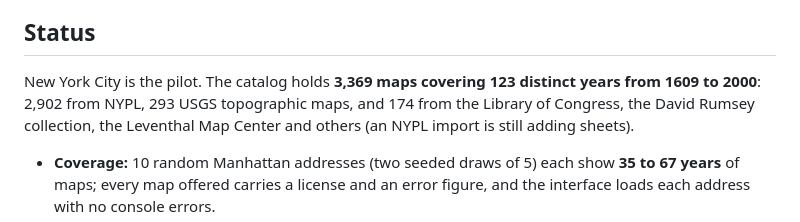
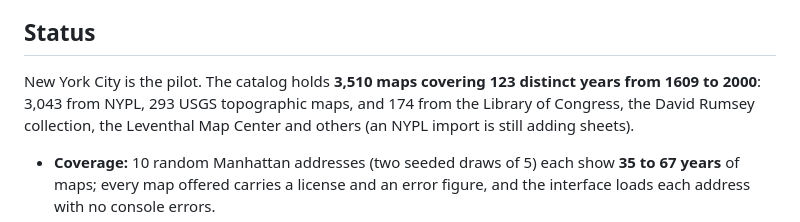
Before and after one commit to MaXiMo000/strata, a Markdown page: README.md, the part around the change. Rendered like a GitHub page.

Commit message:
README: refresh catalog counts
Co-Authored-By: Claude Opus 5.5 <noreply@anthropic.com>

```diff
--- a/README.md
+++ b/README.md
@@ -36,7 +36,7 @@ point in this year" in one query.
 
 ## Status
 
-New York City is the pilot. The catalog holds **3,369 maps covering 123 distinct years from 1609 to 2000**: 2,902 from
+New York City is the pilot. The catalog holds **3,510 maps covering 123 distinct years from 1609 to 2000**: 3,043 from
 NYPL, 293 USGS topographic maps, and 174 from the Library of Congress, the David Rumsey collection, the Leventhal Map
 Center and others (an NYPL import is still adding sheets).
 
```
